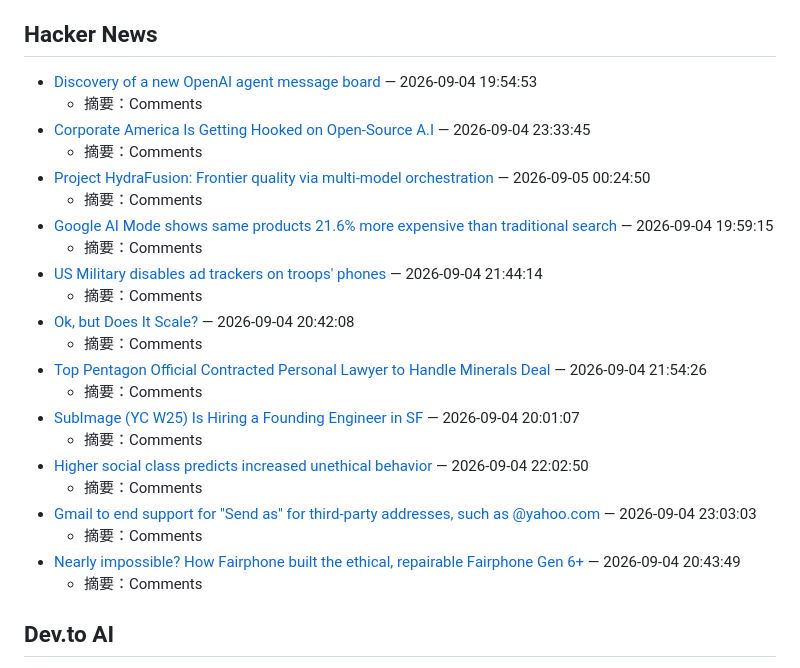
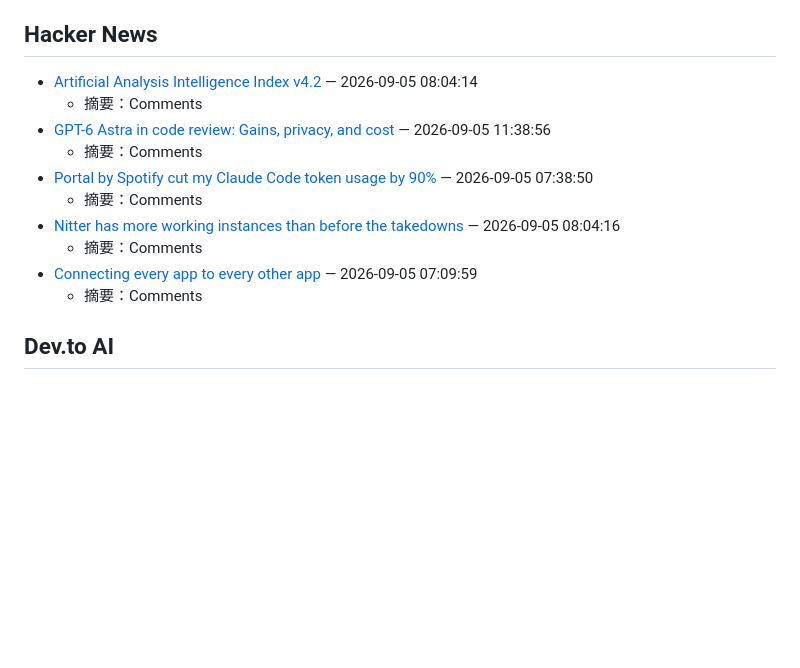
Before and after one commit to rayest/xiaobai-xue-ai-7-days, a Markdown page: reports/ai-intelligence-2026-09-05.md, the part around one of its changes. Rendered like a GitHub page; blank space fills up the shorter version.

```diff
--- a/reports/ai-intelligence-2026-09-05.md
+++ b/reports/ai-intelligence-2026-09-05.md
@@ -153,27 +153,15 @@
 
 ## Hacker News
 
-- [Discovery of a new OpenAI agent message board](https://collusion.wiki/) — 2026-09-04 19:54:53
+- [Artificial Analysis Intelligence Index v4.2](https://artificialanalysis.ai/articles/artificial-analysis-intelligence-index-v4-2) — 2026-09-05 08:04:14
   - 摘要：Comments
-- [Corporate America Is Getting Hooked on Open-Source A.I](https://www.nytimes.com/2026/09/04/technology/open-source-ai-anthropic-openai.html) — 2026-09-04 23:33:45
+- [GPT-6 Astra in code review: Gains, privacy, and cost](https://www.coderabbit.ai/blog/gpt-6-astra-code-review-evaluation) — 2026-09-05 11:38:56
   - 摘要：Comments
-- [Project HydraFusion: Frontier quality via multi-model orchestration](https://github.blog/ai-and-ml/github-copilot/project-hydrafusion-frontier-quality-via-multi-model-orchestration/) — 2026-09-05 00:24:50
+- [Portal by Spotify cut my Claude Code token usage by 90%](https://engineering.atspotify.com/2026/9/portal-by-spotify-cut-my-claude-code-token-usage-by-90) — 2026-09-05 07:38:50
   - 摘要：Comments
-- [Google AI Mode shows same products 21.6% more expensive than traditional search](https://productrise.app/blog/google-ai-mode-prefers-more-expensive-products) — 2026-09-04 19:59:15
+- [Nitter has more working instances than before the takedowns](https://codeberg.org/mv12star/shitter/wiki/Instances) — 2026-09-05 08:04:16
   - 摘要：Comments
-- [US Military disables ad trackers on troops' phones](https://www.theguardian.com/us-news/2026/sep/04/military-disables-phone-ad-trackers) — 2026-09-04 21:44:14
-  - 摘要：Comments
-- [Ok, but Does It Scale?](https://spacetimedb.com/blog/how-does-spacetime-scale) — 2026-09-04 20:42:08
-  - 摘要：Comments
-- [Top Pentagon Official Contracted Personal Lawyer to Handle Minerals Deal](https://prospect.org/2026/08/21/pentagon-minerals-deal-department-defense-cerberus-capital-alan-waldenberg-stephen-feinberg/) — 2026-09-04 21:54:26
-  - 摘要：Comments
-- [SubImage (YC W25) Is Hiring a Founding Engineer in SF](https://www.ycombinator.com/companies/subimage/jobs/NCTFgKK-founding-engineer) — 2026-09-04 20:01:07
-  - 摘要：Comments
-- [Higher social class predicts increased unethical behavior](https://www.pnas.org/doi/10.1073/pnas.1118373109) — 2026-09-04 22:02:50
-  - 摘要：Comments
-- [Gmail to end support for "Send as" for third-party addresses, such as @yahoo.com](https://support.google.com/mail/answer/22370?hl=en) — 2026-09-04 23:03:03
-  - 摘要：Comments
-- [Nearly impossible? How Fairphone built the ethical, repairable Fairphone Gen 6+](https://arstechnica.com/gadgets/2026/09/nearly-impossible-how-fairphone-built-the-ethical-repairable-fairphone-gen-6/) — 2026-09-04 20:43:49
+- [Connecting every app to every other app](https://blog.val.town/connectors) — 2026-09-05 07:09:59
   - 摘要：Comments
 
 ## Dev.to AI
```
Also changed, not shown: other parts of reports/ai-intelligence-2026-09-05.md (+31 -57 lines).
